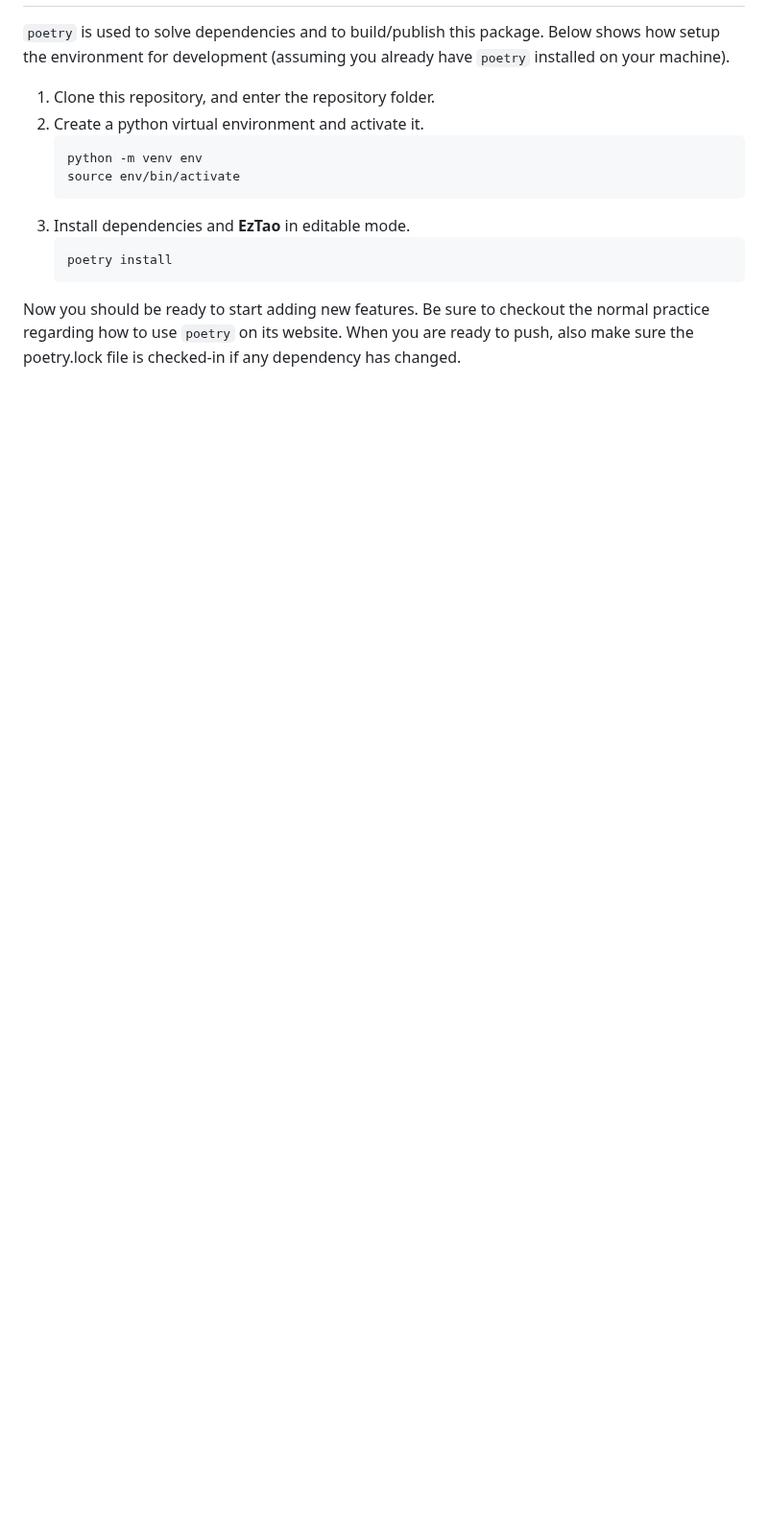
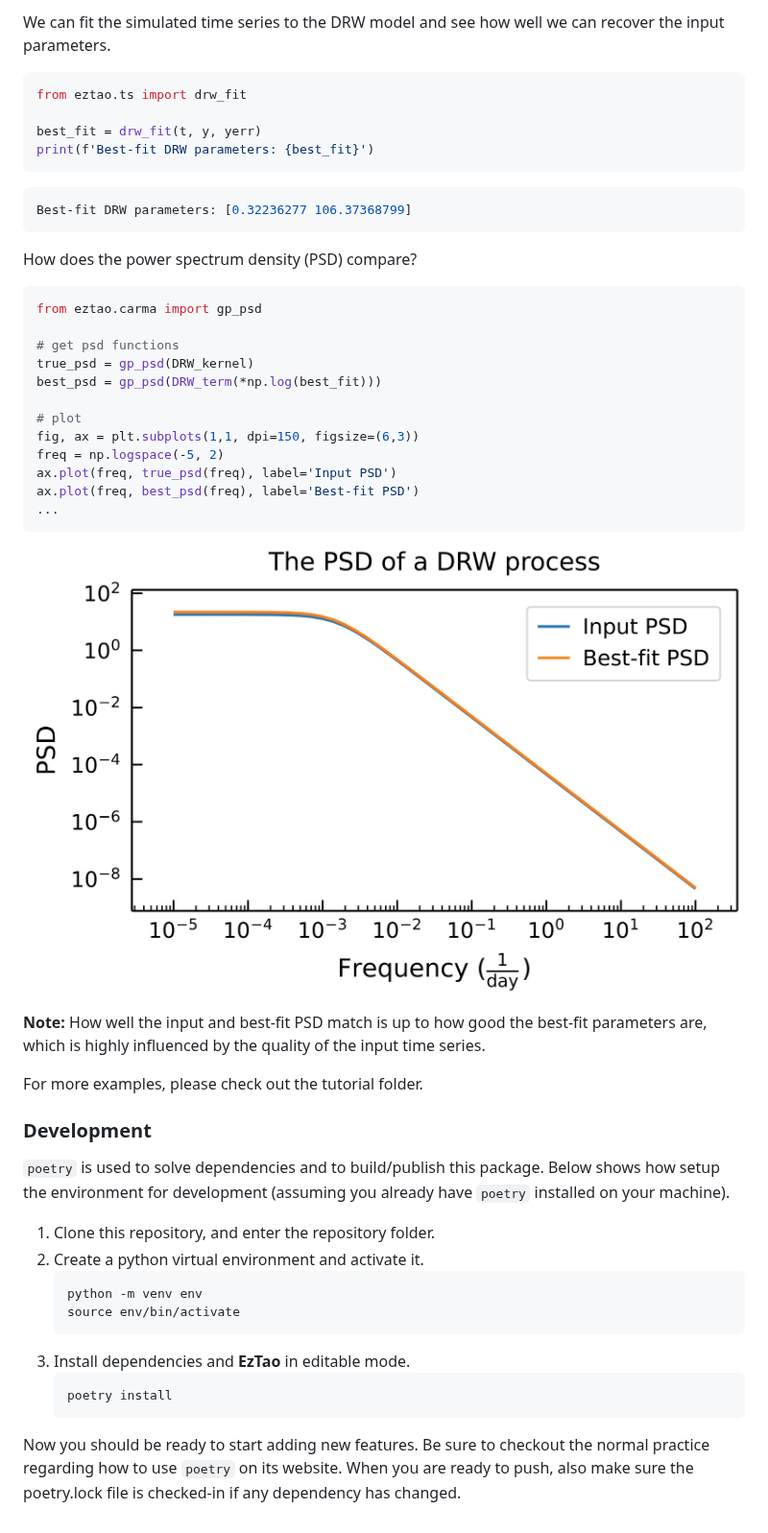
Before and after one commit to ywx649999311/EzTao, a Markdown page: README.md, the part around one of its changes. Shown at 96% size. Rendered like a GitHub page; pictures changed too: include/drw_psd.jpg (added); blank space fills up the shorter version.

Commit message:
Updated readme to include some examples

````diff
--- a/README.md
+++ b/README.md
@@ -21,3 +40,36 @@ pip install eztao
+We can fit the simulated time series to the DRW model and see how well we can recover the input parameters.
+```python
+from eztao.ts import drw_fit
+
+best_fit = drw_fit(t, y, yerr)
+print(f'Best-fit DRW parameters: {best_fit}')
+```
+```shell
+Best-fit DRW parameters: [0.32236277 106.37368799]
+```
+
+How does the power spectrum density (PSD) compare?
+```python
+from eztao.carma import gp_psd
+
+# get psd functions
+true_psd = gp_psd(DRW_kernel)
+best_psd = gp_psd(DRW_term(*np.log(best_fit)))
+
+# plot
+fig, ax = plt.subplots(1,1, dpi=150, figsize=(6,3))
+freq = np.logspace(-5, 2)
+ax.plot(freq, true_psd(freq), label='Input PSD')
+ax.plot(freq, best_psd(freq), label='Best-fit PSD')
+...
+```
+![drw_psd](include/drw_psd.jpg)
+
+__Note:__ How well the input and best-fit PSD match is up to how good the best-fit parameters are, which is highly influenced by the quality of the input time series.
+
+For more examples, please check out the tutorial folder.
+
+### Development
 `poetry` is used to solve dependencies and to build/publish this package. Below shows how setup the environment for development (assuming you already have `poetry` installed on your machine).
 
 1. Clone this repository, and enter the repository folder.
````
Also changed, not shown: other parts of README.md (+22 -3 lines), include/DRW_sim.jpg (added).
